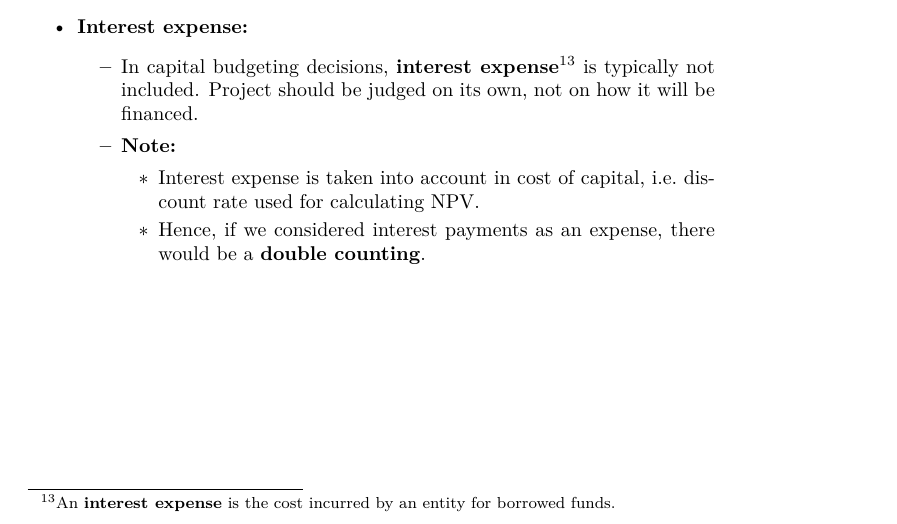
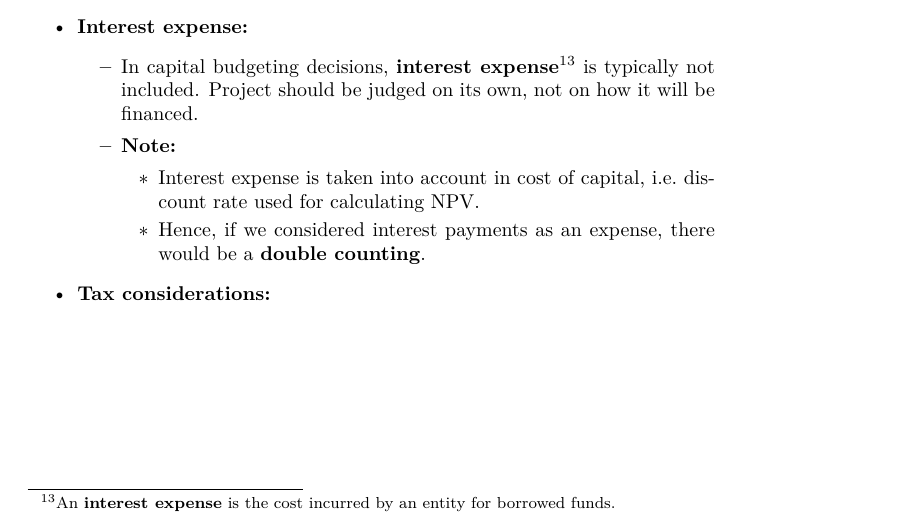
Before and after one commit to ekm01/IFM, a LaTeX document (IFM_Notes/IFM_Lectures_Notes.tex): part of page 14 of 14, cut so that both start at the same text. Compiled offline with XeLaTeX.

Commit message:
edited capital budgeting

```diff
--- a/IFM_Notes/IFM_Lectures_Notes.tex
+++ b/IFM_Notes/IFM_Lectures_Notes.tex
@@ -695,6 +695,7 @@ With:
 				\item Hence, if we considered interest payments as an expense, there would be a \textbf{double counting}.
 				\end{itemize}
 	\end{itemize}
+	\item \textbf{Tax considerations:}
 \end{itemize}
 
 
```
Also changed, not shown: IFM_Notes/IFM_Lectures_Notes.pdf, 5 other files.
